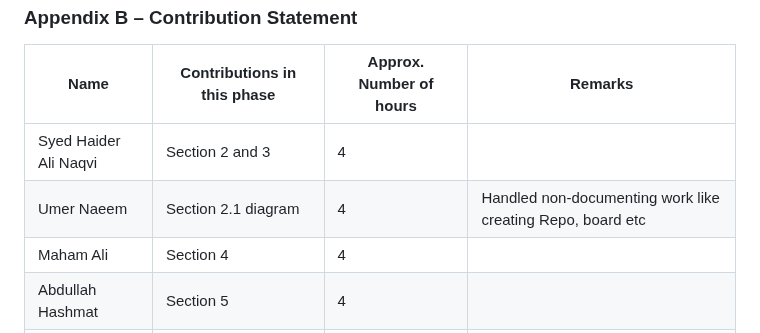
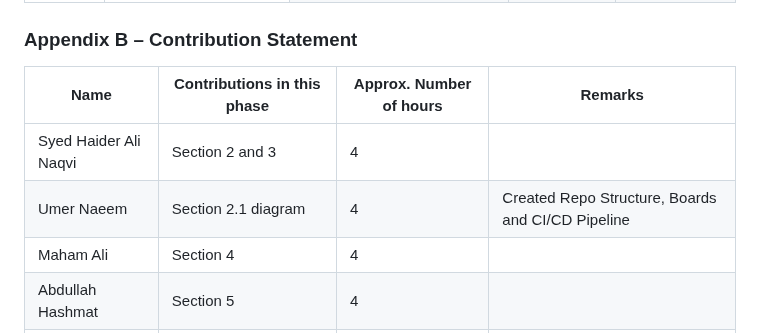
Before and after one commit to umruhaya/gen-videa, a Markdown page: docs/SRS.md, the part around the change. Drawn GitHub-style.

```diff
--- a/docs/SRS.md
+++ b/docs/SRS.md
@@ -268,7 +268,7 @@ User Content Privacy | As a user, I want the option to be able to view the publi
 | Name | Contributions in this phase | Approx. Number of hours | Remarks |
 |------|-----------------------------|-------------------------|---------|
 | Syed Haider Ali Naqvi     |      Section 2 and 3                       |        4                 |         |
-| Umer Naeem     |          Section 2.1 diagram                   |            4             |    Handled non-documenting work like creating Repo, board etc      |
+| Umer Naeem     |          Section 2.1 diagram                   |            4             |    Created Repo Structure, Boards and CI/CD Pipeline      |
 | Maham Ali     |           Section 4                  |              4           |         |
 | Abdullah Hashmat     |         Section 5                    |            4             |         |
 | Wajih Sami Siddiqui     |        Section 1 and 3                     |          4               |         |
```
Also changed, not shown: README.md (+13 -1 lines).
